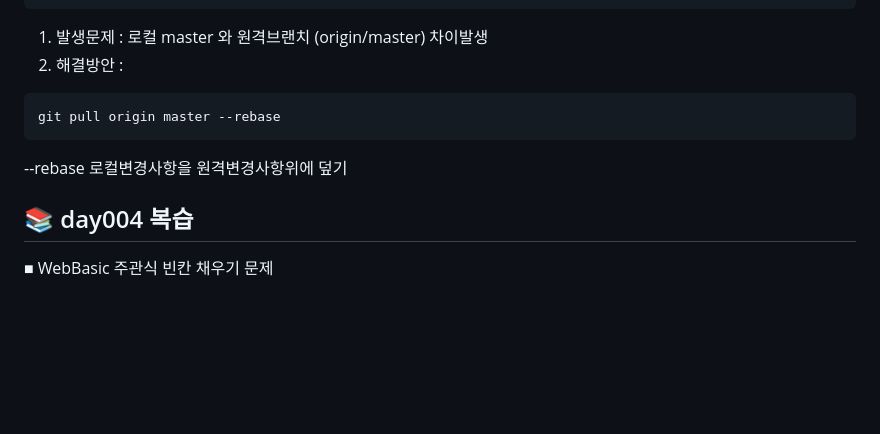
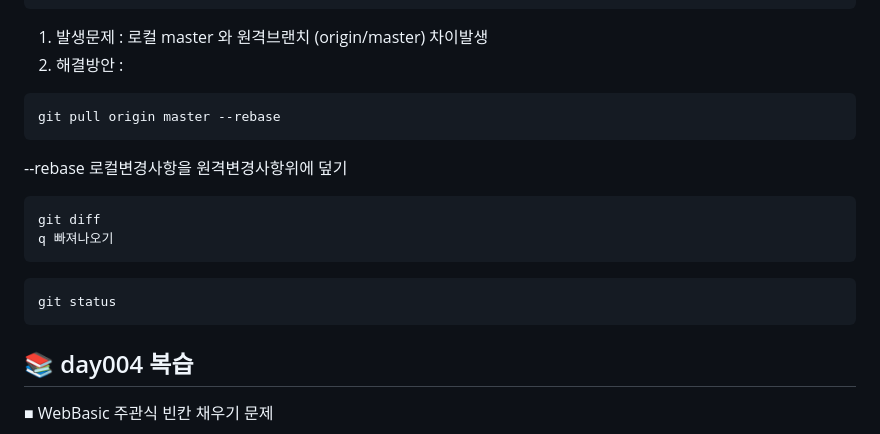
Before and after one commit to sally03915/fullstack_20250825, a Markdown page: day005.md, the part around the change. Drawn GitHub-style; blank space fills up the shorter version.

````diff
--- a/day005.md
+++ b/day005.md
@@ -27,10 +27,19 @@ p' for details.
 ```
 1. 발생문제 : 로컬 master 와  원격브랜치 (origin/master)  차이발생
 2. 해결방안 :
-```
+```bash
 git pull origin master --rebase
 ```
 --rebase  로컬변경사항을 원격변경사항위에 덮기
+
+```bash
+git diff
+q 빠져나오기
+```
+
+```bash
+git status
+```
 
 
 ## 📚 day004 복습
````
